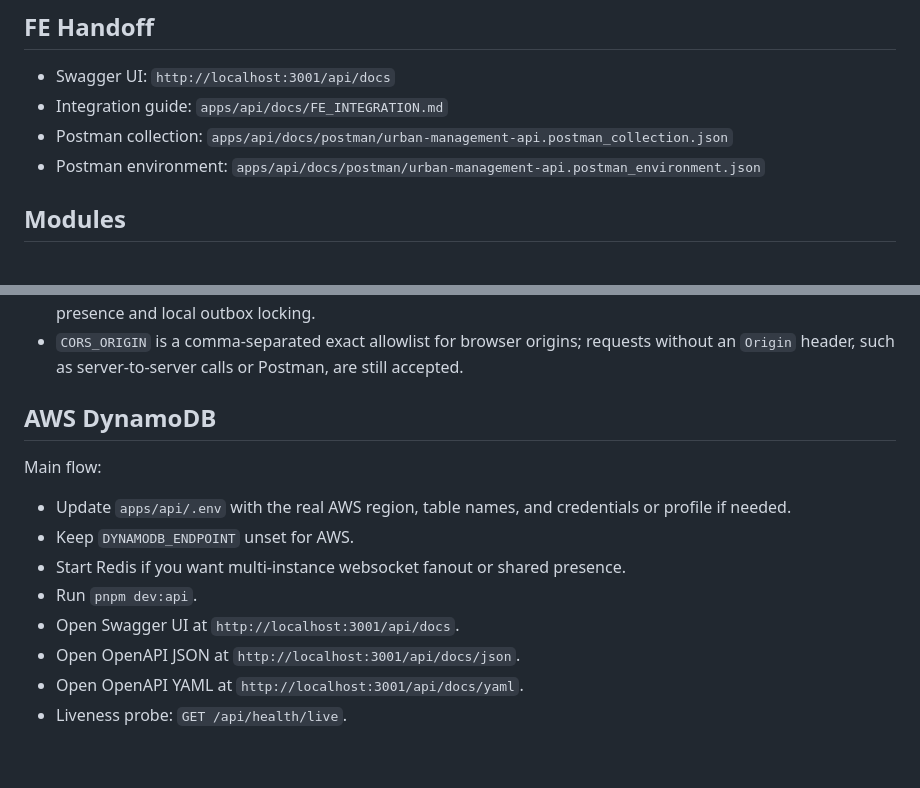
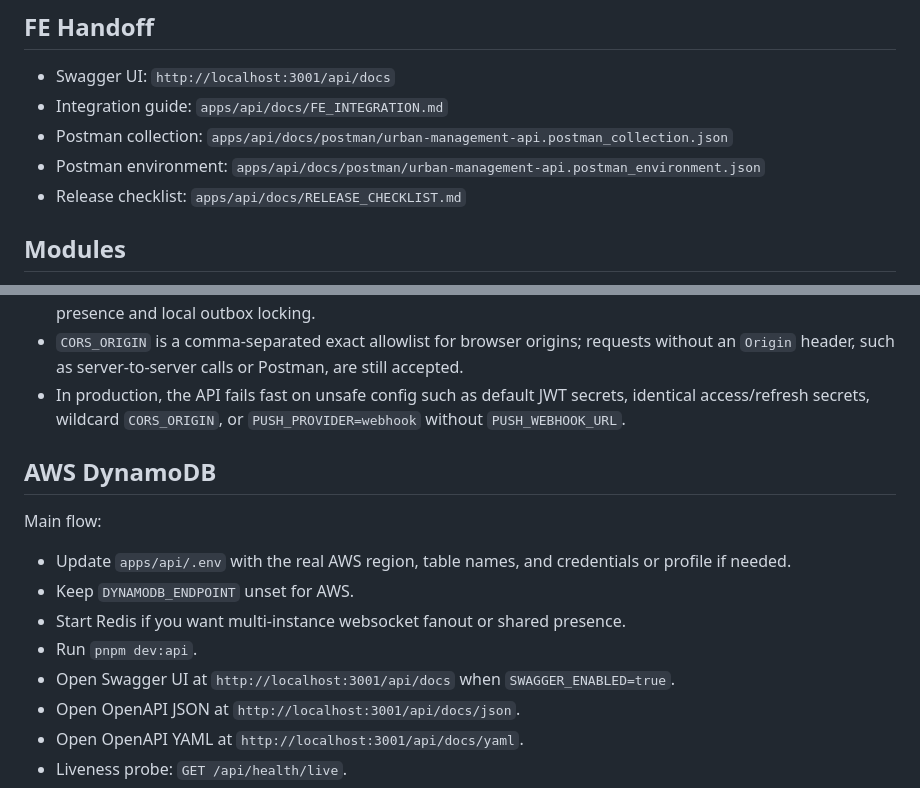
Before and after one commit to Huylenapoleong/urban-management-system, a Markdown page: apps/api/README.md, 2 parts joined by grey strips. Drawn GitHub-style; blank space fills up the shorter version.

```diff
--- a/apps/api/README.md
+++ b/apps/api/README.md
@@ -8,6 +8,7 @@ NestJS backend for SmartCity OTT using six DynamoDB tables on AWS.
 - Integration guide: `apps/api/docs/FE_INTEGRATION.md`
 - Postman collection: `apps/api/docs/postman/urban-management-api.postman_collection.json`
 - Postman environment: `apps/api/docs/postman/urban-management-api.postman_environment.json`
+- Release checklist: `apps/api/docs/RELEASE_CHECKLIST.md`
 
 ## Modules
 
@@ -96,6 +110,7 @@ AWS credentials:
 - Optional upload vars: `S3_PUBLIC_BASE_URL`, `S3_ENDPOINT`, `S3_FORCE_PATH_STYLE`, `UPLOAD_ALLOWED_MIME_TYPES`.
 - Redis is optional for local single-instance development; if `REDIS_URL` is unset the API falls back to in-memory presence and local outbox locking.
 - `CORS_ORIGIN` is a comma-separated exact allowlist for browser origins; requests without an `Origin` header, such as server-to-server calls or Postman, are still accepted.
+- In production, the API fails fast on unsafe config such as default JWT secrets, identical access/refresh secrets, wildcard `CORS_ORIGIN`, or `PUSH_PROVIDER=webhook` without `PUSH_WEBHOOK_URL`.
 
 ## AWS DynamoDB
 
@@ -105,7 +120,7 @@ Main flow:
 - Keep `DYNAMODB_ENDPOINT` unset for AWS.
 - Start Redis if you want multi-instance websocket fanout or shared presence.
 - Run `pnpm dev:api`.
-- Open Swagger UI at `http://localhost:3001/api/docs`.
+- Open Swagger UI at `http://localhost:3001/api/docs` when `SWAGGER_ENABLED=true`.
 - Open OpenAPI JSON at `http://localhost:3001/api/docs/json`.
 - Open OpenAPI YAML at `http://localhost:3001/api/docs/yaml`.
 - Liveness probe: `GET /api/health/live`.
```
Also changed, not shown: other parts of apps/api/README.md (+20 -0 lines), 2 other files.
